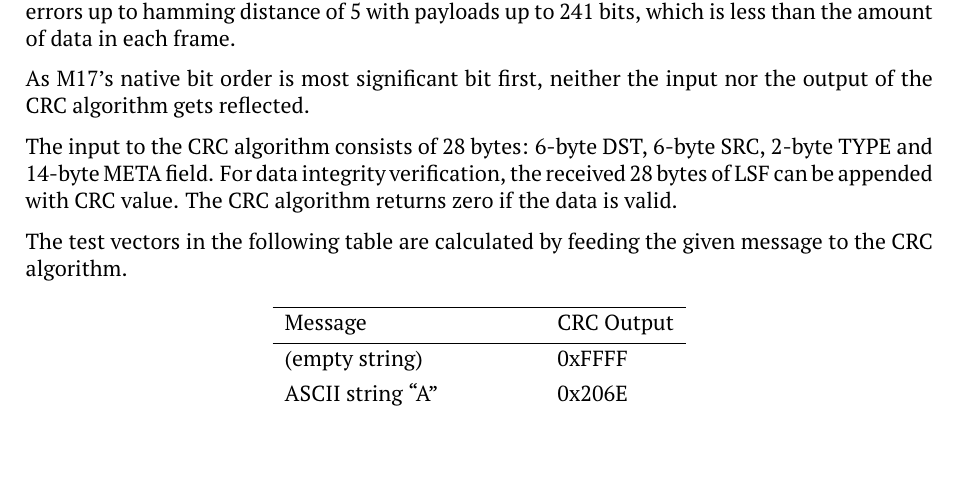
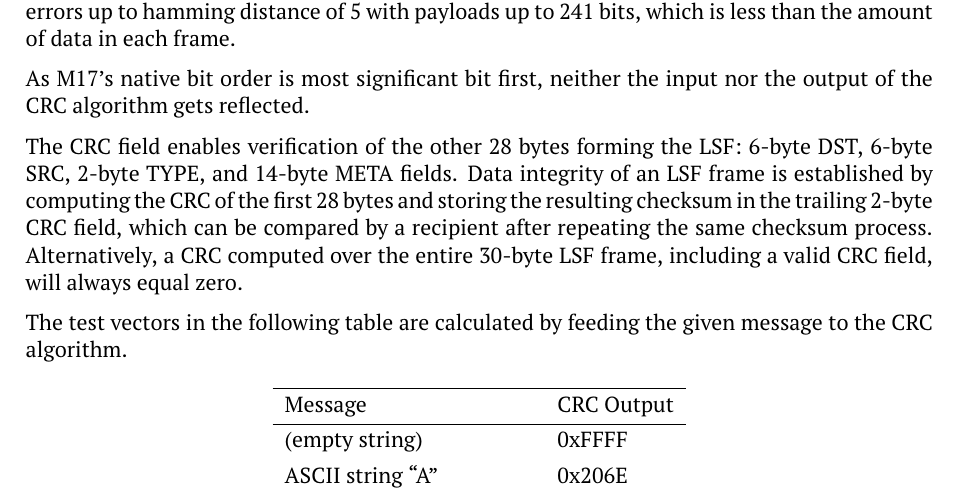
Before and after one commit to M17-Project/M17_spec, a LaTeX thesis (M17_spec.tex): part of page 19 of 80, cut so that both start at the same text, the shorter picture padded with empty space. The pictures show the PDF file M17_spec.pdf that the author committed with the source.

Commit message:
LSF CRC check rewording
thanks, edgetriggered

```diff
--- a/M17_spec.tex
+++ b/M17_spec.tex
@@ -586,7 +586,7 @@ M17 uses a non-standard version of 16-bit CRC with polynomial $x^{16} + x^{14} +
 
 As M17's native bit order is most significant bit first, neither the input nor the output of the CRC algorithm gets reflected.
 
-The input to the CRC algorithm consists of 28 bytes: 6-byte DST, 6-byte SRC, 2-byte TYPE and 14-byte META field. For data integrity verification, the received 28 bytes of LSF can be appended with CRC value. The CRC algorithm returns zero if the data is valid.
+The CRC field enables verification of the other 28 bytes forming the LSF: 6-byte DST, 6-byte SRC, 2-byte TYPE, and 14-byte META fields. Data integrity of an LSF frame is established by computing the CRC of the first 28 bytes and storing the resulting checksum in the trailing 2-byte CRC field, which can be compared by a recipient after repeating the same checksum process. Alternatively, a CRC computed over the entire 30-byte LSF frame, including a valid CRC field, will always equal zero.
 
 The test vectors in the following table are calculated by feeding the given message to the CRC algorithm.
 
```
Also changed, not shown: M17_spec.pdf.
